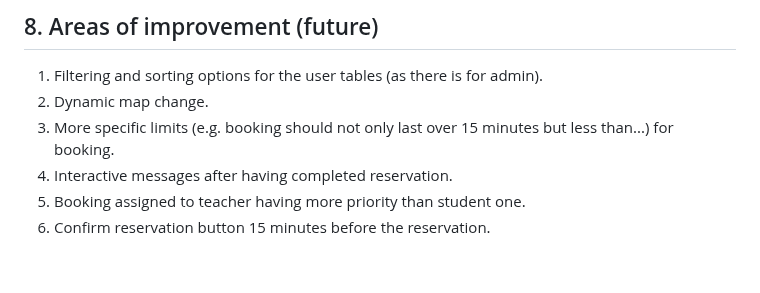
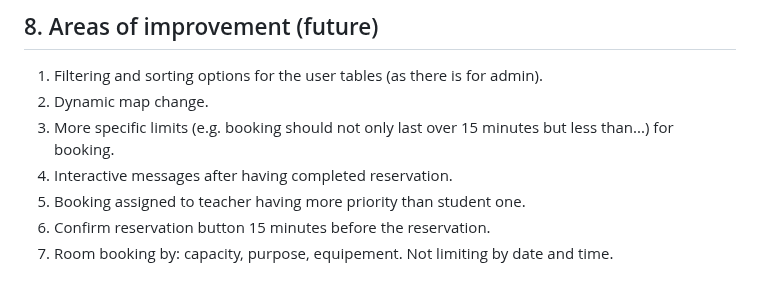
Before and after one commit to styliana/SPOT, a Markdown page: README.md, the part around the change. Rendered like a GitHub page.

Commit message:
Add room booking criteria to README

```diff
--- a/README.md
+++ b/README.md
@@ -345,3 +345,4 @@ Transaction: To ensure data integrity. Multiple SQL operations are treated as a
 4) Interactive messages after having completed reservation.
 5) Booking assigned to teacher having more priority than student one.
 6) Confirm reservation button 15 minutes before the reservation.
+7) Room booking by: capacity, purpose, equipement. Not limiting by date and time.
```
